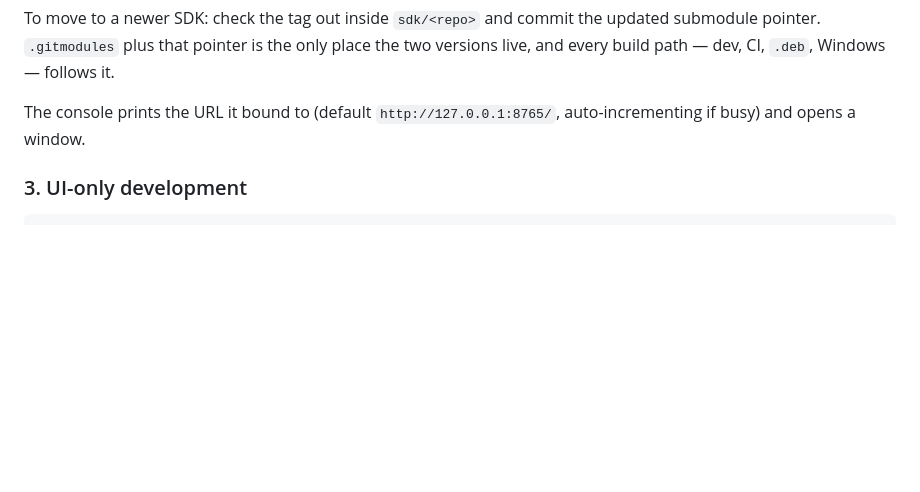
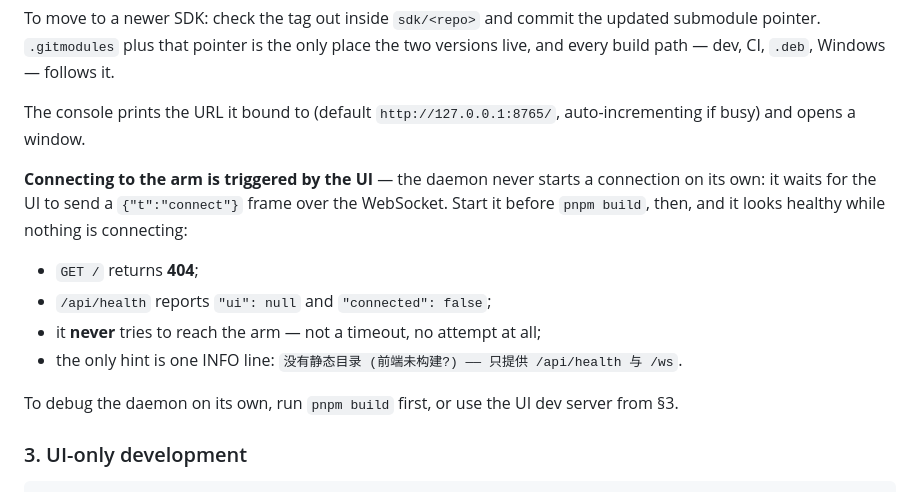
Before and after one commit to nexform-tech/litearm-studio, a Markdown page: README.md, the part around one of its changes. GitHub-like rendering; blank space fills up the shorter version.

````diff
--- a/README.md
+++ b/README.md
@@ -93,6 +115,17 @@ and every build path — dev, CI, `.deb`, Windows — follows it.
 
 The console prints the URL it bound to (default `http://127.0.0.1:8765/`, auto-incrementing if busy) and opens a window.
 
+**Connecting to the arm is triggered by the UI** — the daemon never starts a connection on its own:
+it waits for the UI to send a `{"t":"connect"}` frame over the WebSocket. Start it before
+`pnpm build`, then, and it looks healthy while nothing is connecting:
+
+- `GET /` returns **404**;
+- `/api/health` reports `"ui": null` and `"connected": false`;
+- it **never** tries to reach the arm — not a timeout, no attempt at all;
+- the only hint is one INFO line: `没有静态目录 (前端未构建?) —— 只提供 /api/health 与 /ws`.
+
+To debug the daemon on its own, run `pnpm build` first, or use the UI dev server from §3.
+
 ### 3. UI-only development
 
 ```bash
````
Also changed, not shown: other parts of README.md (+48 -2 lines), README_ZH.md (+52 -2 lines).
